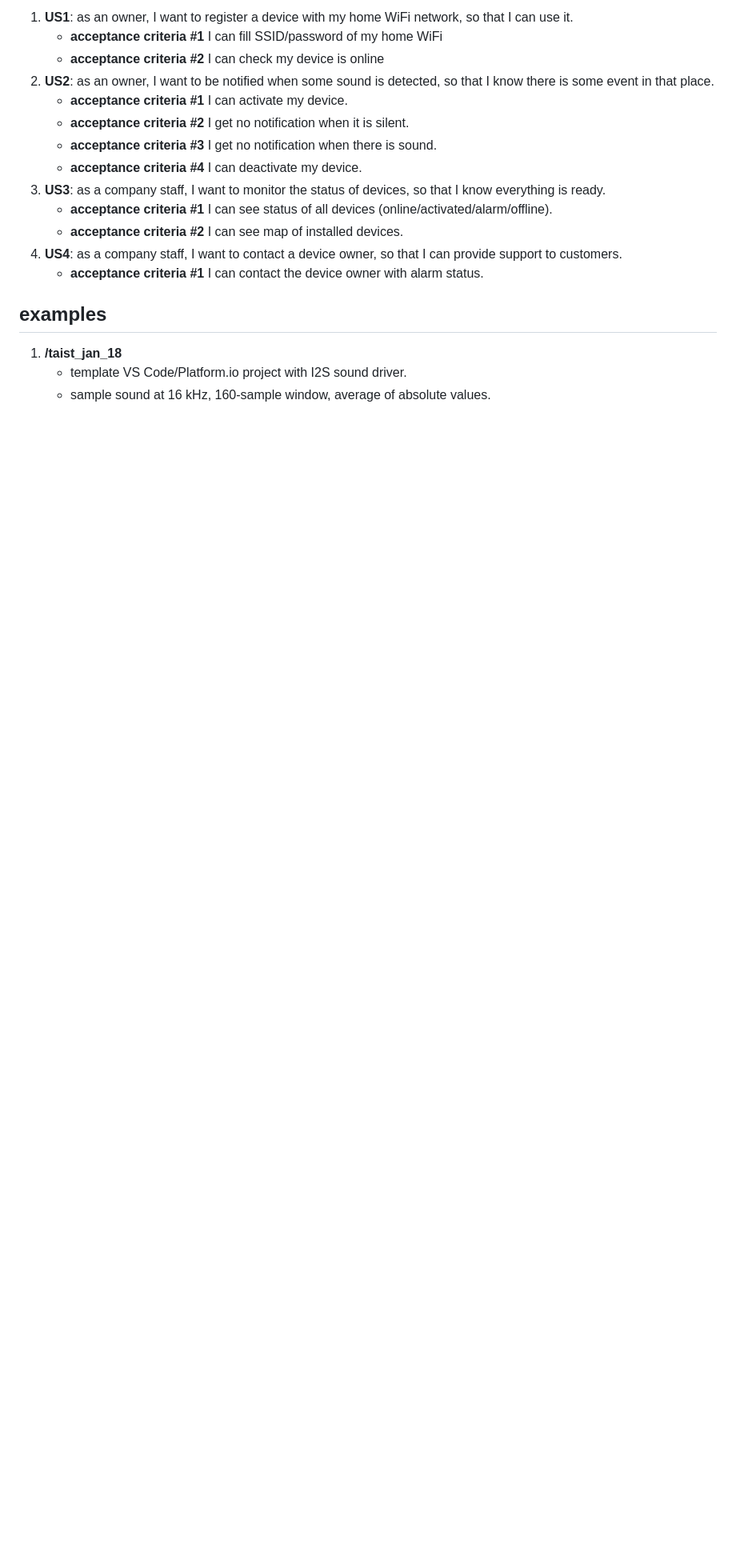
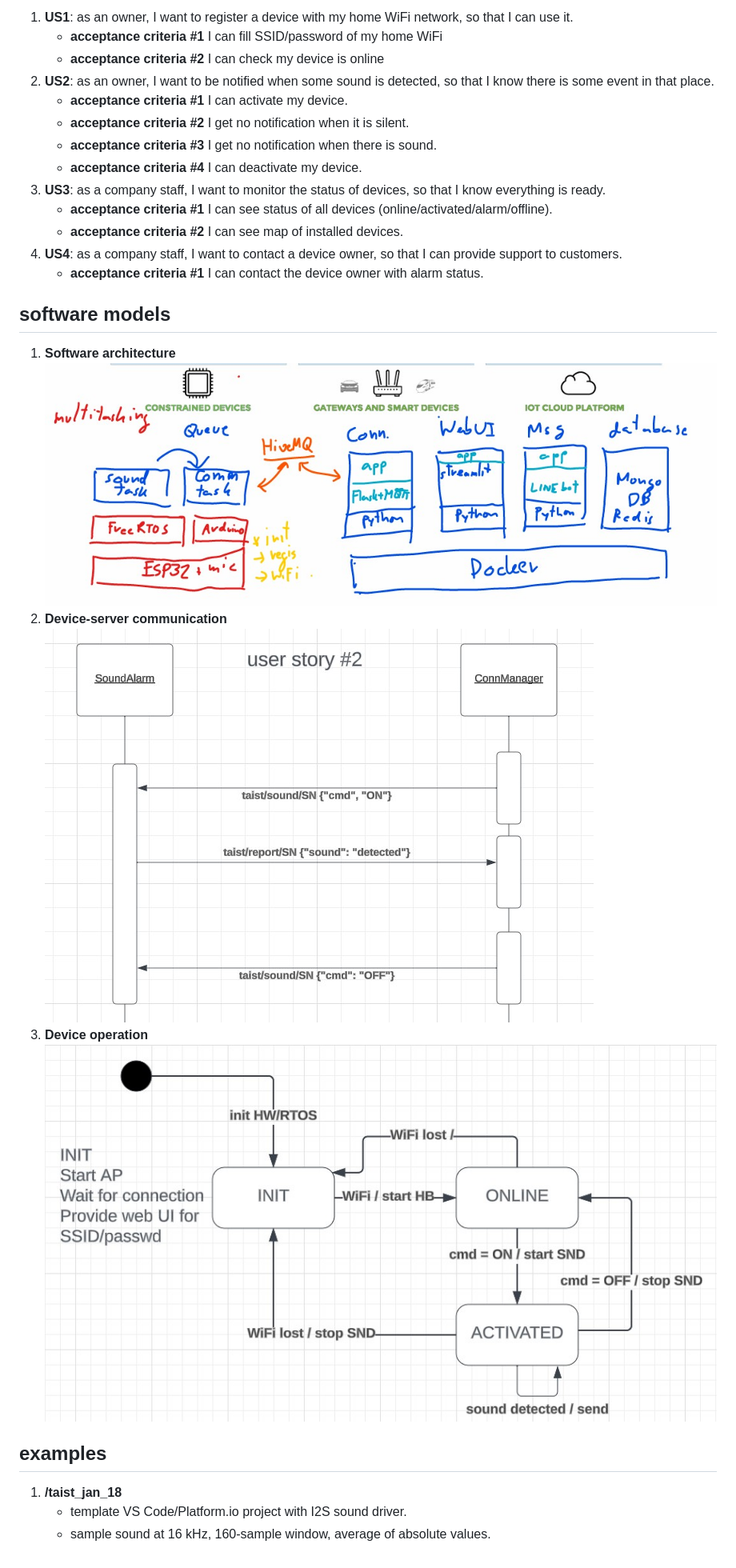
Before and after one commit to vsupacha/ict720-project-2024, a Markdown page: README.md, the part around the change. Shown at 80% size. Rendered like a GitHub page; pictures changed too: images/software_arch.jpg (added); blank space fills up the shorter version.

```diff
--- a/README.md
+++ b/README.md
@@ -23,6 +23,14 @@ Supachai Vorapojpisut
 4.  **US4**: as a company staff, I want to contact a device owner, so that I can provide support to customers.
     *   **acceptance criteria #1** I can contact the device owner with alarm status.
 
+## software models
+1.  **Software architecture**
+    ![Device and server layers](./images/software_arch.jpg)
+2.  **Device-server communication**
+    ![Sequence diagram](./images/sequence_diagram_user_story_2.jpg)
+3.  **Device operation**
+    ![State machine diagram](./images/state_diagram_device.jpg)
+
 ## examples
 1.  **/taist_jan_18**
     *   template VS Code/Platform.io project with I2S sound driver.
```
Also changed, not shown: 8 other files.
